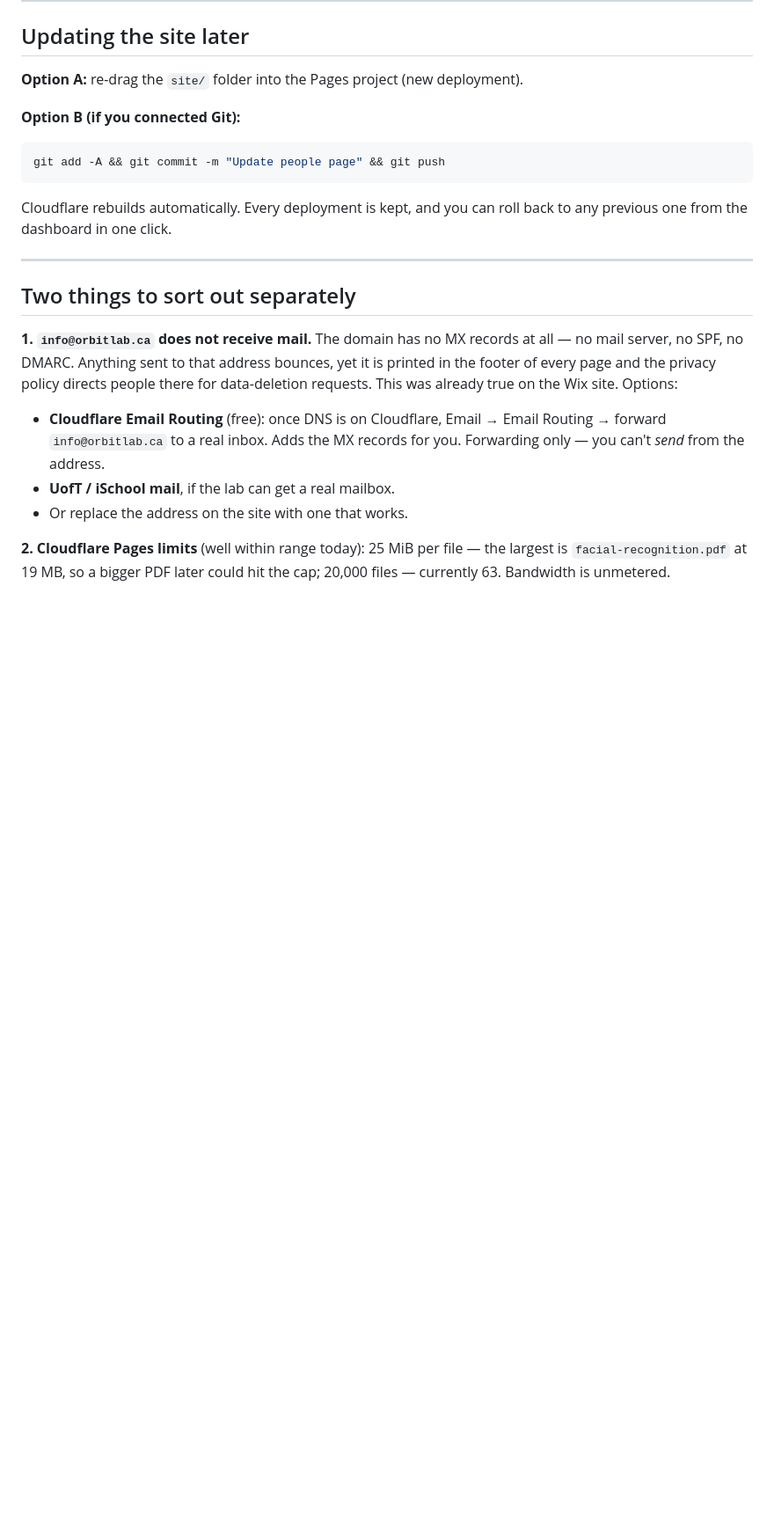
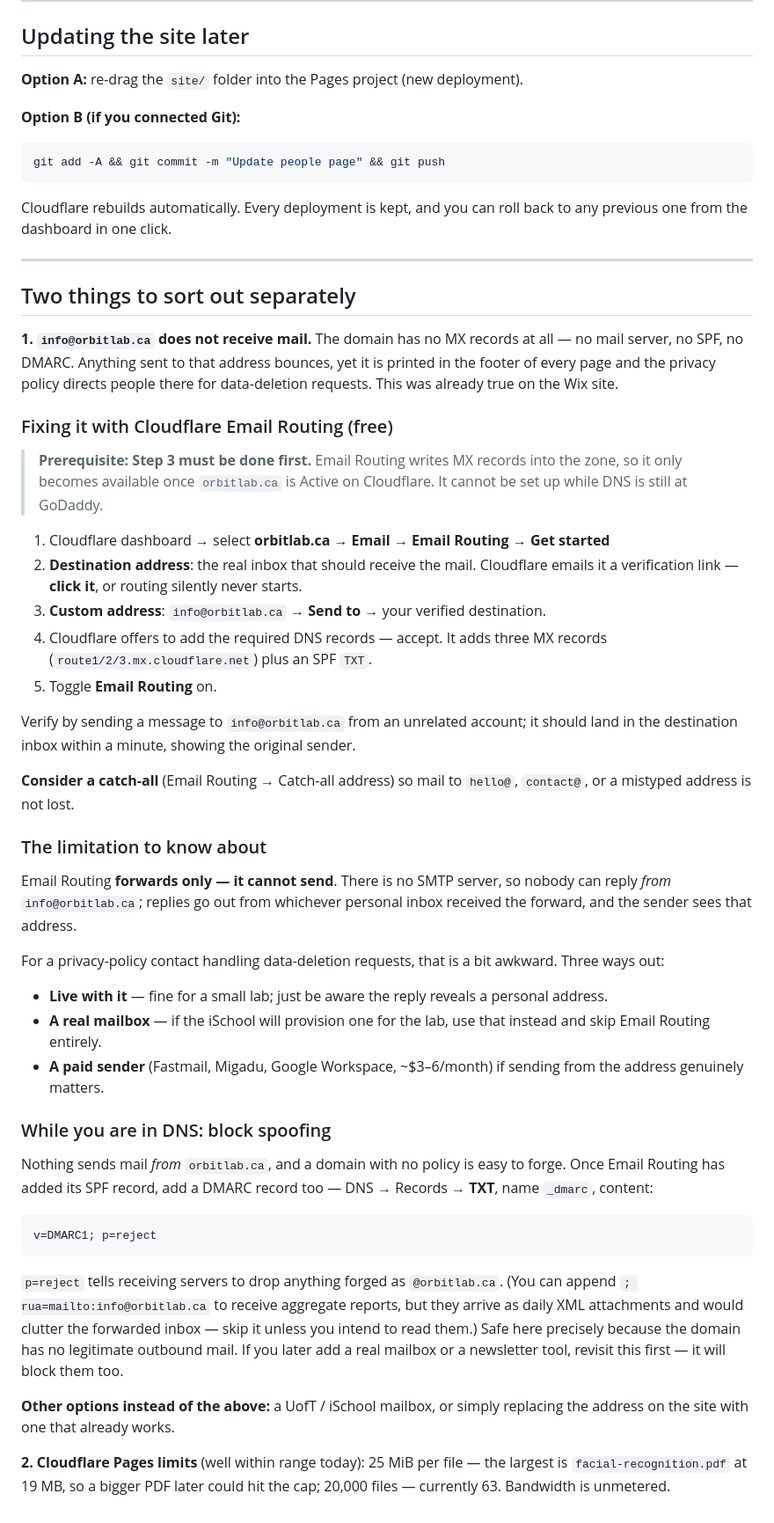
Before and after one commit to neowangkkk/Orbit_Lab, a Markdown page: DEPLOY.md, the part around one of its changes. Shown at 88% size. GitHub-like rendering; blank space fills up the shorter version.

Commit message:
Document Cloudflare Email Routing setup for info@orbitlab.ca
The domain has no MX records, so the contact address printed in every
page footer — and named in the privacy policy for data-deletion
requests — currently bounces. Adds the full Email Routing walkthrough,
its forward-only limitation, and a DMARC p=reject record to stop
spoofing of a domain that sends no mail.

Must be done after the nameserver move; Email Routing needs the zone
active on Cloudflare.

Co-Authored-By: Claude Opus 5 (1M context) <noreply@anthropic.com>
Claude-Session: https://claude.ai/code/session_015yPauAvVnePMQXarrendpA

````diff
--- a/DEPLOY.md
+++ b/DEPLOY.md
@@ -130,13 +130,65 @@ roll back to any previous one from the dashboard in one click.
 at all — no mail server, no SPF, no DMARC. Anything sent to that address
 bounces, yet it is printed in the footer of every page and the privacy policy
 directs people there for data-deletion requests. This was already true on the
-Wix site. Options:
+Wix site.
 
-- **Cloudflare Email Routing** (free): once DNS is on Cloudflare, Email → Email
-  Routing → forward `info@orbitlab.ca` to a real inbox. Adds the MX records for
-  you. Forwarding only — you can't *send* from the address.
-- **UofT / iSchool mail**, if the lab can get a real mailbox.
-- Or replace the address on the site with one that works.
+### Fixing it with Cloudflare Email Routing (free)
+
+> **Prerequisite: Step 3 must be done first.** Email Routing writes MX records
+> into the zone, so it only becomes available once `orbitlab.ca` is Active on
+> Cloudflare. It cannot be set up while DNS is still at GoDaddy.
+
+1. Cloudflare dashboard → select **orbitlab.ca** → **Email** → **Email Routing**
+   → **Get started**
+2. **Destination address**: the real inbox that should receive the mail. Cloudflare
+   emails it a verification link — **click it**, or routing silently never starts.
+3. **Custom address**: `info@orbitlab.ca` → **Send to** → your verified destination.
+4. Cloudflare offers to add the required DNS records — accept. It adds three MX
+   records (`route1/2/3.mx.cloudflare.net`) plus an SPF `TXT`.
+5. Toggle **Email Routing** on.
+
+Verify by sending a message to `info@orbitlab.ca` from an unrelated account; it
+should land in the destination inbox within a minute, showing the original sender.
+
+**Consider a catch-all** (Email Routing → Catch-all address) so mail to
+`hello@`, `contact@`, or a mistyped address is not lost.
+
+### The limitation to know about
+
+Email Routing **forwards only — it cannot send**. There is no SMTP server, so
+nobody can reply *from* `info@orbitlab.ca`; replies go out from whichever
+personal inbox received the forward, and the sender sees that address.
+
+For a privacy-policy contact handling data-deletion requests, that is a bit
+awkward. Three ways out:
+
+- **Live with it** — fine for a small lab; just be aware the reply reveals a
+  personal address.
+- **A real mailbox** — if the iSchool will provision one for the lab, use that
+  instead and skip Email Routing entirely.
+- **A paid sender** (Fastmail, Migadu, Google Workspace, ~$3–6/month) if sending
+  from the address genuinely matters.
+
+### While you are in DNS: block spoofing
+
+Nothing sends mail *from* `orbitlab.ca`, and a domain with no policy is easy to
+forge. Once Email Routing has added its SPF record, add a DMARC record too —
+DNS → Records → **TXT**, name `_dmarc`, content:
+
+```
+v=DMARC1; p=reject
+```
+
+`p=reject` tells receiving servers to drop anything forged as `@orbitlab.ca`.
+(You can append `; rua=mailto:info@orbitlab.ca` to receive aggregate reports,
+but they arrive as daily XML attachments and would clutter the forwarded inbox
+— skip it unless you intend to read them.)
+Safe here precisely because the domain has no legitimate outbound mail. If you
+later add a real mailbox or a newsletter tool, revisit this first — it will
+block them too.
+
+**Other options instead of the above:** a UofT / iSchool mailbox, or simply
+replacing the address on the site with one that already works.
 
 **2. Cloudflare Pages limits** (well within range today): 25 MiB per file — the
 largest is `facial-recognition.pdf` at 19 MB, so a bigger PDF later could hit the
````
Also changed, not shown: other parts of DEPLOY.md (+1 -1 lines).
